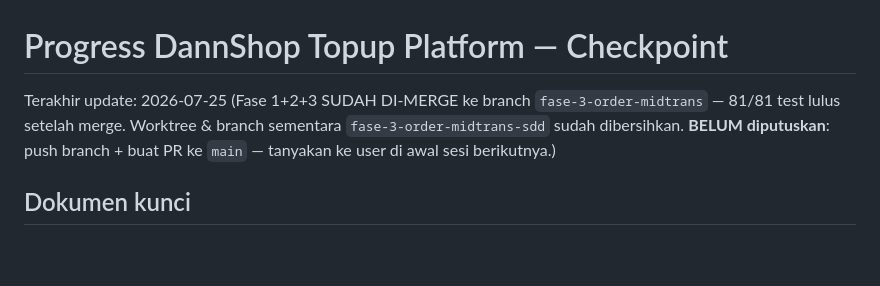
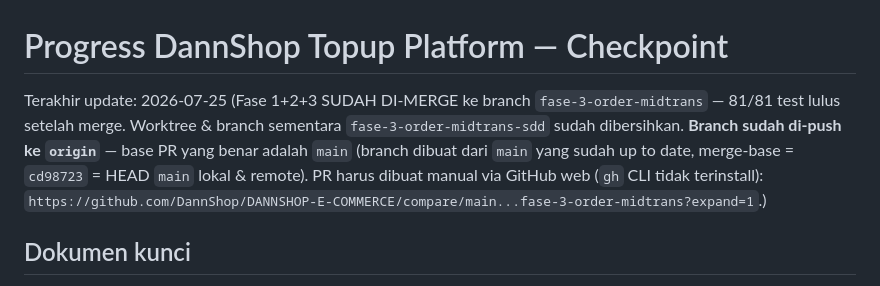
Before and after one commit to DannShop/DANNSHOP-E-COMMERCE, a Markdown page: PROGRESS.md, the part around the change. Rendered like a GitHub page; blank space fills up the shorter version.

Commit message:
docs: catat push branch fase-3-order-midtrans ke origin + link compare PR
Co-Authored-By: Claude Sonnet 5 <noreply@anthropic.com>

```diff
--- a/PROGRESS.md
+++ b/PROGRESS.md
@@ -1,6 +1,6 @@
 # Progress DannShop Topup Platform — Checkpoint
 
-Terakhir update: 2026-07-25 (Fase 1+2+3 SUDAH DI-MERGE ke branch `fase-3-order-midtrans` — 81/81 test lulus setelah merge. Worktree & branch sementara `fase-3-order-midtrans-sdd` sudah dibersihkan. **BELUM diputuskan**: push branch + buat PR ke `main` — tanyakan ke user di awal sesi berikutnya.)
+Terakhir update: 2026-07-25 (Fase 1+2+3 SUDAH DI-MERGE ke branch `fase-3-order-midtrans` — 81/81 test lulus setelah merge. Worktree & branch sementara `fase-3-order-midtrans-sdd` sudah dibersihkan. **Branch sudah di-push ke `origin`** — base PR yang benar adalah `main` (branch dibuat dari `main` yang sudah up to date, merge-base = `cd98723` = HEAD `main` lokal & remote). PR harus dibuat manual via GitHub web (`gh` CLI tidak terinstall): `https://github.com/DannShop/DANNSHOP-E-COMMERCE/compare/main...fase-3-order-midtrans?expand=1`.)
 
 ## Dokumen kunci
 
```
